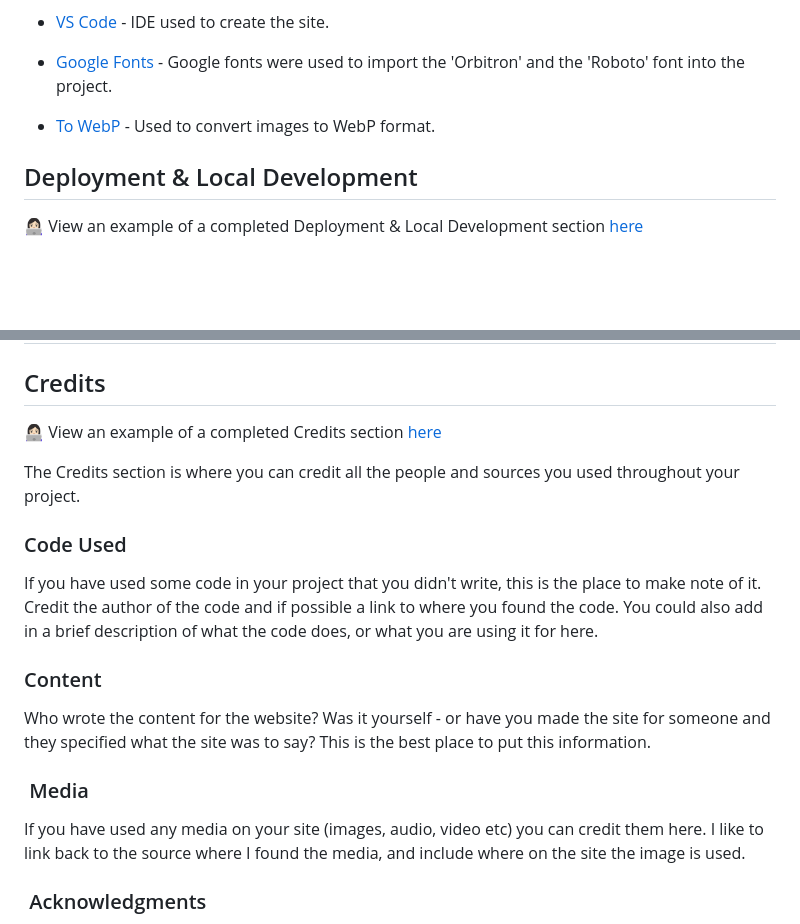
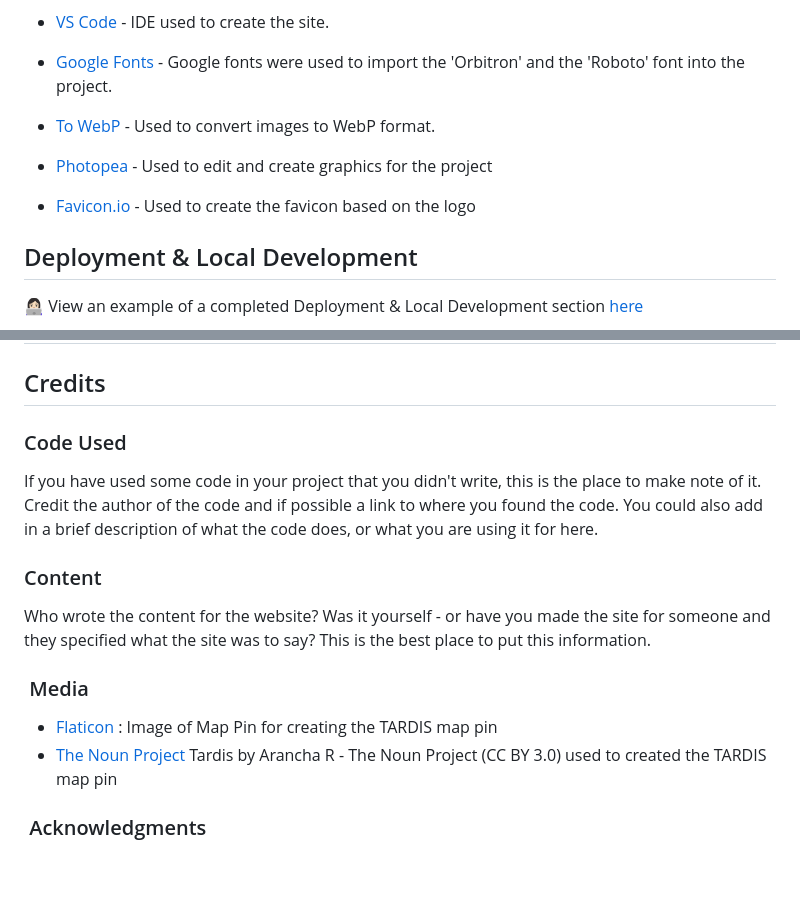
Before and after one commit to MrsG33k/CI-MS2-Whoniverse, a Markdown page: README.md, 2 parts joined by grey strips. GitHub-like rendering; blank space fills up the shorter version.

Commit message:
Edit: Updated README to include Photopea and favicon.io

```diff
--- a/README.md
+++ b/README.md
@@ -214,6 +214,11 @@ A great tip for this section is to include them as you use them, that way you wo
 
 * [To WebP](https://towebp.io/) - Used to convert images to WebP format.
 
+* [Photopea](https://www.photopea.com/) - Used to edit and create graphics for the project
+
+* [Favicon.io](https://favicon.io/) - Used to create the favicon based on the logo
+
+
 ## Deployment & Local Development
 
 👩🏻‍💻 View an example of a completed Deployment & Local Development section [here](https://github.com/kera-cudmore/TheQuizArms#Deployment)
@@ -247,9 +252,7 @@ Please refer to [TESTING.md](TESTING.md) file for all testing carried out.
 
 ## Credits
 
-👩🏻‍💻 View an example of a completed Credits section [here](https://github.com/kera-cudmore/BookWorm#Credits)
 
-The Credits section is where you can credit all the people and sources you used throughout your project.
 
 ### Code Used
 
@@ -261,7 +264,8 @@ Who wrote the content for the website? Was it yourself - or have you made the si
 
 ###  Media
 
-If you have used any media on your site (images, audio, video etc) you can credit them here. I like to link back to the source where I found the media, and include where on the site the image is used.
+- [Flaticon ](https://www.flaticon.com/free-icon/maps-and-flags_447031?term=map+pin&page=1&position=2&origin=tag&related_id=447031): Image of Map Pin for creating the TARDIS map pin
+- [The Noun Project](https://thenounproject.com/browse/icons/term/tardis/) Tardis by Arancha R - The Noun Project (CC BY 3.0) used to created the TARDIS map pin
 
 ###  Acknowledgments
 
```
